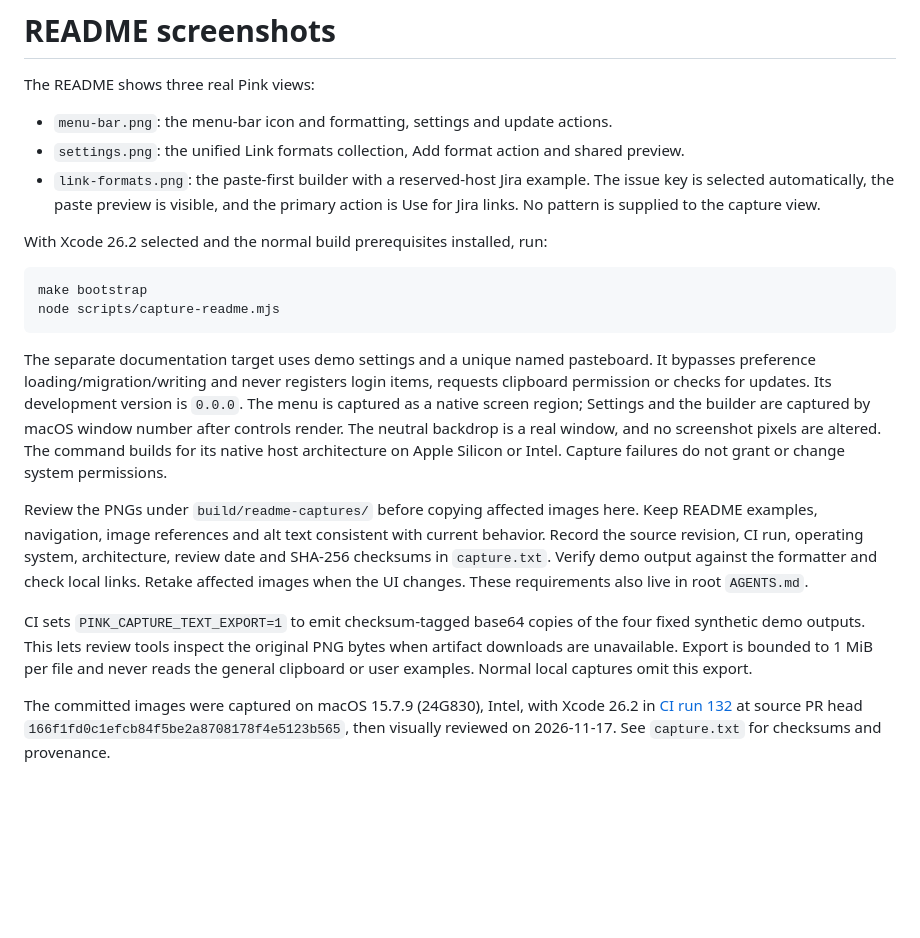
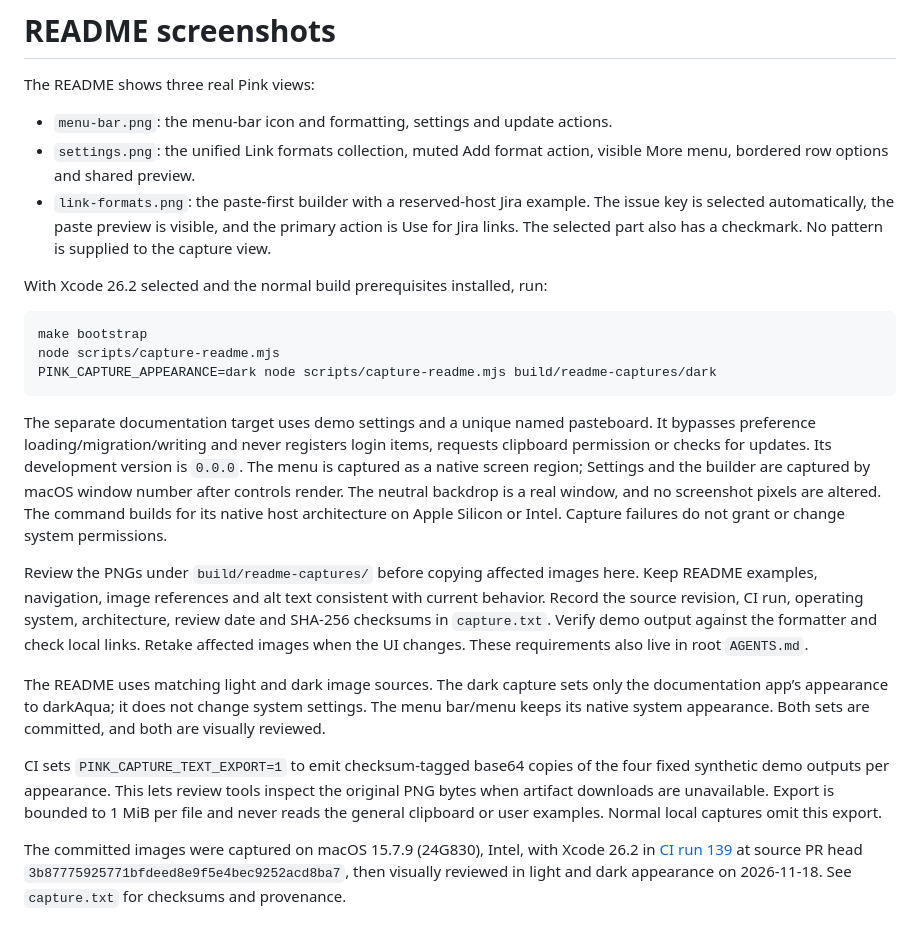
Before and after one commit to mamachanko/pink, a Markdown page: docs/images/README.md, the part around the change. GitHub-like rendering; blank space fills up the shorter version.

Commit message:
docs: refresh reviewed light and dark settings captures

````diff
--- a/docs/images/README.md
+++ b/docs/images/README.md
@@ -3,20 +3,23 @@
 The README shows three real Pink views:
 
 - `menu-bar.png`: the menu-bar icon and formatting, settings and update actions.
-- `settings.png`: the unified Link formats collection, Add format action and shared preview.
-- `link-formats.png`: the paste-first builder with a reserved-host Jira example. The issue key is selected automatically, the paste preview is visible, and the primary action is Use for Jira links. No pattern is supplied to the capture view.
+- `settings.png`: the unified Link formats collection, muted Add format action, visible More menu, bordered row options and shared preview.
+- `link-formats.png`: the paste-first builder with a reserved-host Jira example. The issue key is selected automatically, the paste preview is visible, and the primary action is Use for Jira links. The selected part also has a checkmark. No pattern is supplied to the capture view.
 
 With Xcode 26.2 selected and the normal build prerequisites installed, run:
 
 ```sh
 make bootstrap
 node scripts/capture-readme.mjs
+PINK_CAPTURE_APPEARANCE=dark node scripts/capture-readme.mjs build/readme-captures/dark
 ```
 
 The separate documentation target uses demo settings and a unique named pasteboard. It bypasses preference loading/migration/writing and never registers login items, requests clipboard permission or checks for updates. Its development version is `0.0.0`. The menu is captured as a native screen region; Settings and the builder are captured by macOS window number after controls render. The neutral backdrop is a real window, and no screenshot pixels are altered. The command builds for its native host architecture on Apple Silicon or Intel. Capture failures do not grant or change system permissions.
 
 Review the PNGs under `build/readme-captures/` before copying affected images here. Keep README examples, navigation, image references and alt text consistent with current behavior. Record the source revision, CI run, operating system, architecture, review date and SHA-256 checksums in `capture.txt`. Verify demo output against the formatter and check local links. Retake affected images when the UI changes. These requirements also live in root `AGENTS.md`.
 
-CI sets `PINK_CAPTURE_TEXT_EXPORT=1` to emit checksum-tagged base64 copies of the four fixed synthetic demo outputs. This lets review tools inspect the original PNG bytes when artifact downloads are unavailable. Export is bounded to 1 MiB per file and never reads the general clipboard or user examples. Normal local captures omit this export.
+The README uses matching light and dark image sources. The dark capture sets only the documentation app’s appearance to darkAqua; it does not change system settings. The menu bar/menu keeps its native system appearance. Both sets are committed, and both are visually reviewed.
 
-The committed images were captured on macOS 15.7.9 (24G830), Intel, with Xcode 26.2 in [CI run 132](https://github.com/mamachanko/pink/actions/runs/44127980161) at source PR head `166f1fd0c1efcb84f5be2a8708178f4e5123b565`, then visually reviewed on 2026-11-17. See `capture.txt` for checksums and provenance.
+CI sets `PINK_CAPTURE_TEXT_EXPORT=1` to emit checksum-tagged base64 copies of the four fixed synthetic demo outputs per appearance. This lets review tools inspect the original PNG bytes when artifact downloads are unavailable. Export is bounded to 1 MiB per file and never reads the general clipboard or user examples. Normal local captures omit this export.
+
+The committed images were captured on macOS 15.7.9 (24G830), Intel, with Xcode 26.2 in [CI run 139](https://github.com/mamachanko/pink/actions/runs/44262618716) at source PR head `3b87775925771bfdeed8e9f5e4bec9252acd8ba7`, then visually reviewed in light and dark appearance on 2026-11-18. See `capture.txt` for checksums and provenance.
````
Also changed, not shown: README.md (+4 -4 lines), docs/verification.md (+9 -0 lines), docs/images/dark/link-formats.png (added), docs/images/dark/menu-bar.png (added), docs/images/dark/settings.png (added), docs/images/link-formats.png, docs/images/menu-bar.png, docs/images/settings.png, 1 other file.
